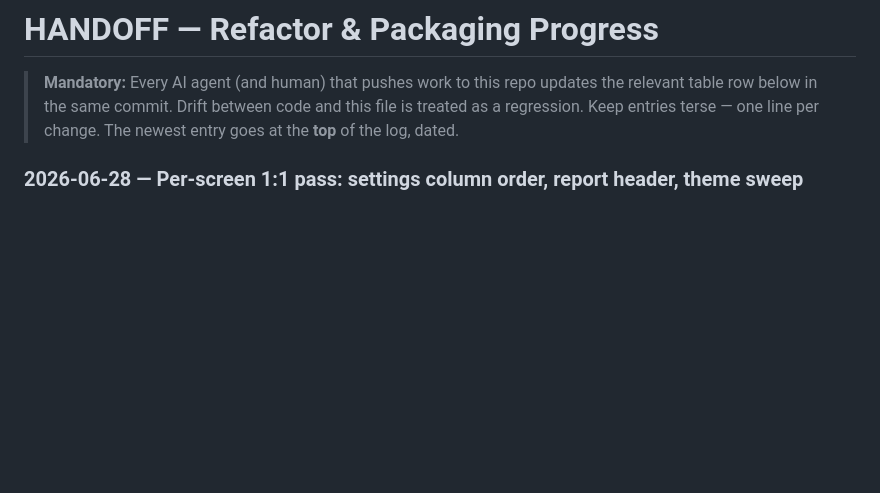
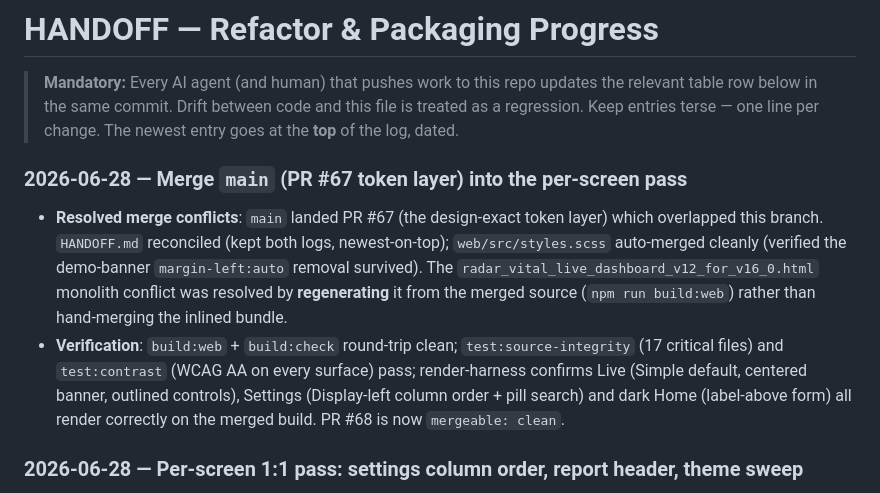
Before and after one commit to blayalems/radar-vital-mmwave-60-davao, a Markdown page: HANDOFF.md, the part around the change. Drawn GitHub-style; blank space fills up the shorter version.

Commit message:
Document main merge + conflict resolution in HANDOFF
Merge of main (PR #67 token layer) resolved: HANDOFF reconciled,
styles.scss auto-merged, generated dashboard monolith regenerated
from merged source. Build/roundtrip/integrity/contrast checks pass.

Co-Authored-By: Claude Opus 4.8 <noreply@anthropic.com>
Claude-Session: https://claude.ai/code/session_01KNtGYEkYwsm1Ggp7XX2j1t

```diff
--- a/HANDOFF.md
+++ b/HANDOFF.md
@@ -4,6 +4,11 @@
 > the relevant table row below in the same commit. Drift between code and this
 > file is treated as a regression. Keep entries terse — one line per change.
 > The newest entry goes at the **top** of the log, dated.
+
+### 2026-06-28 — Merge `main` (PR #67 token layer) into the per-screen pass
+
+- **Resolved merge conflicts**: `main` landed PR #67 (the design-exact token layer) which overlapped this branch. `HANDOFF.md` reconciled (kept both logs, newest-on-top); `web/src/styles.scss` auto-merged cleanly (verified the demo-banner `margin-left:auto` removal survived). The `radar_vital_live_dashboard_v12_for_v16_0.html` monolith conflict was resolved by **regenerating** it from the merged source (`npm run build:web`) rather than hand-merging the inlined bundle.
+- **Verification**: `build:web` + `build:check` round-trip clean; `test:source-integrity` (17 critical files) and `test:contrast` (WCAG AA on every surface) pass; render-harness confirms Live (Simple default, centered banner, outlined controls), Settings (Display-left column order + pill search) and dark Home (label-above form) all render correctly on the merged build. PR #68 is now `mergeable: clean`.
 
 ### 2026-06-28 — Per-screen 1:1 pass: settings column order, report header, theme sweep
 
```
